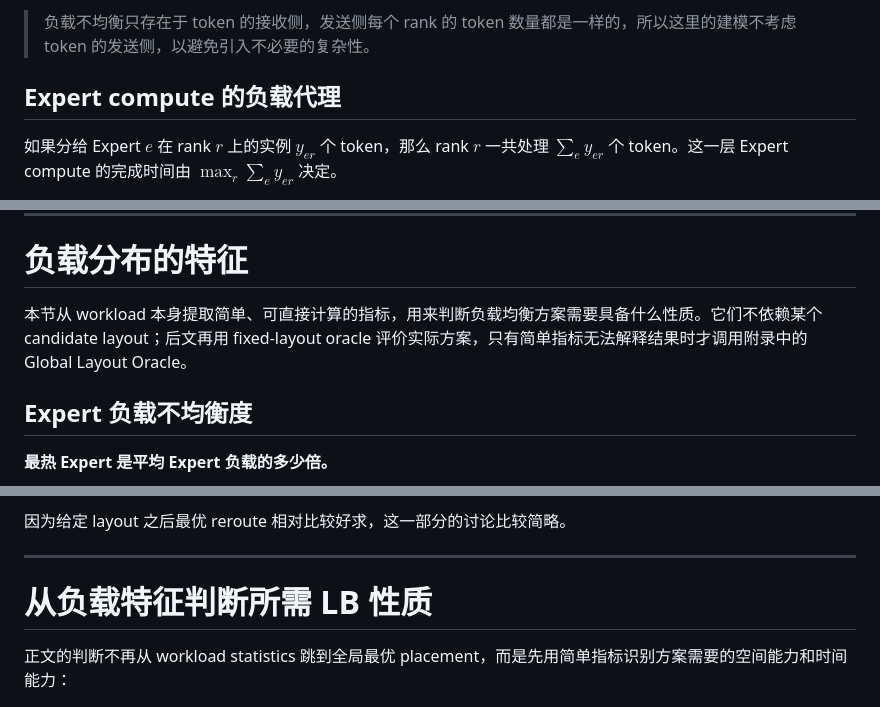
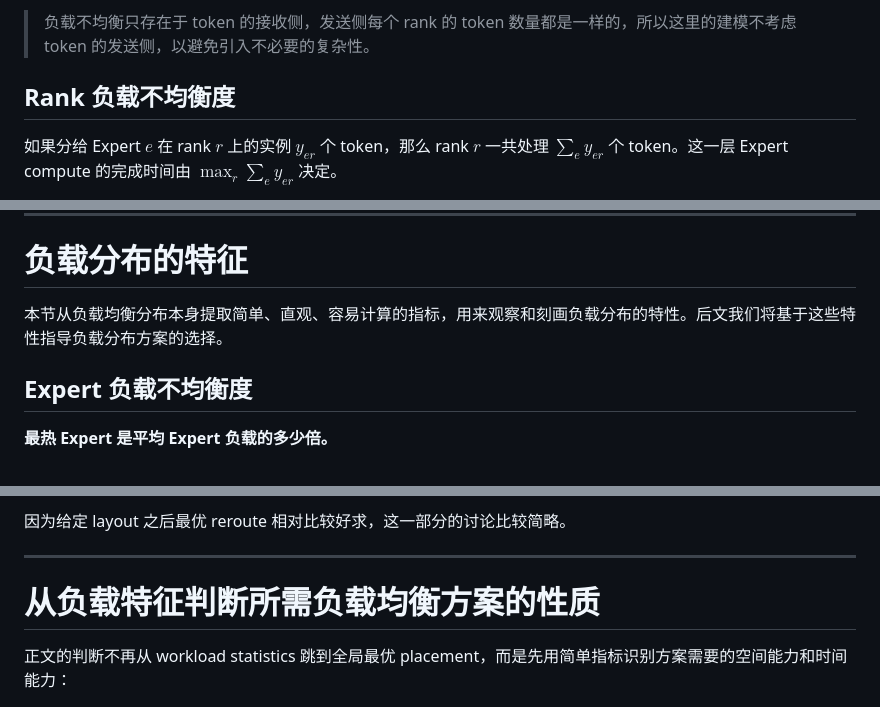
Before and after one commit to 0xkoa1a/AI-Infra-Notes, a Markdown page: notes/EP-load-balancing/modeling.md, 3 parts joined by grey strips. Drawn GitHub-style.

```diff
--- a/notes/EP-load-balancing/modeling.md
+++ b/notes/EP-load-balancing/modeling.md
@@ -22,7 +24,7 @@ order: 1
 
 > 负载不均衡只存在于 token 的接收侧，发送侧每个 rank 的 token 数量都是一样的，所以这里的建模不考虑 token 的发送侧，以避免引入不必要的复杂性。
 
-## Expert compute 的负载代理
+## Rank 负载不均衡度
 
 如果分给 Expert $e$ 在 rank $r$ 上的实例 $y_{er}$ 个 token，那么 rank $r$ 一共处理 $\sum_e y_{er}$ 个 token。这一层 Expert compute 的完成时间由 $\max_r\sum_e y_{er}$ 决定。
 
@@ -46,7 +48,7 @@ $$
 
 # 负载分布的特征
 
-本节从 workload 本身提取简单、可直接计算的指标，用来判断负载均衡方案需要具备什么性质。它们不依赖某个 candidate layout；后文再用 fixed-layout oracle 评价实际方案，只有简单指标无法解释结果时才调用附录中的 Global Layout Oracle。
+本节从负载均衡分布本身提取简单、直观、容易计算的指标，用来观察和刻画负载分布的特性。后文我们将基于这些特性指导负载分布方案的选择。
 
 ## Expert 负载不均衡度
 
@@ -283,7 +285,7 @@ $$
 
 ---
 
-# 从负载特征判断所需 LB 性质
+# 从负载特征判断所需负载均衡方案的性质
 
 正文的判断不再从 workload statistics 跳到全局最优 placement，而是先用简单指标识别方案需要的空间能力和时间能力：
 
```
Also changed, not shown: other parts of notes/EP-load-balancing/modeling.md (+12 -6 lines).
